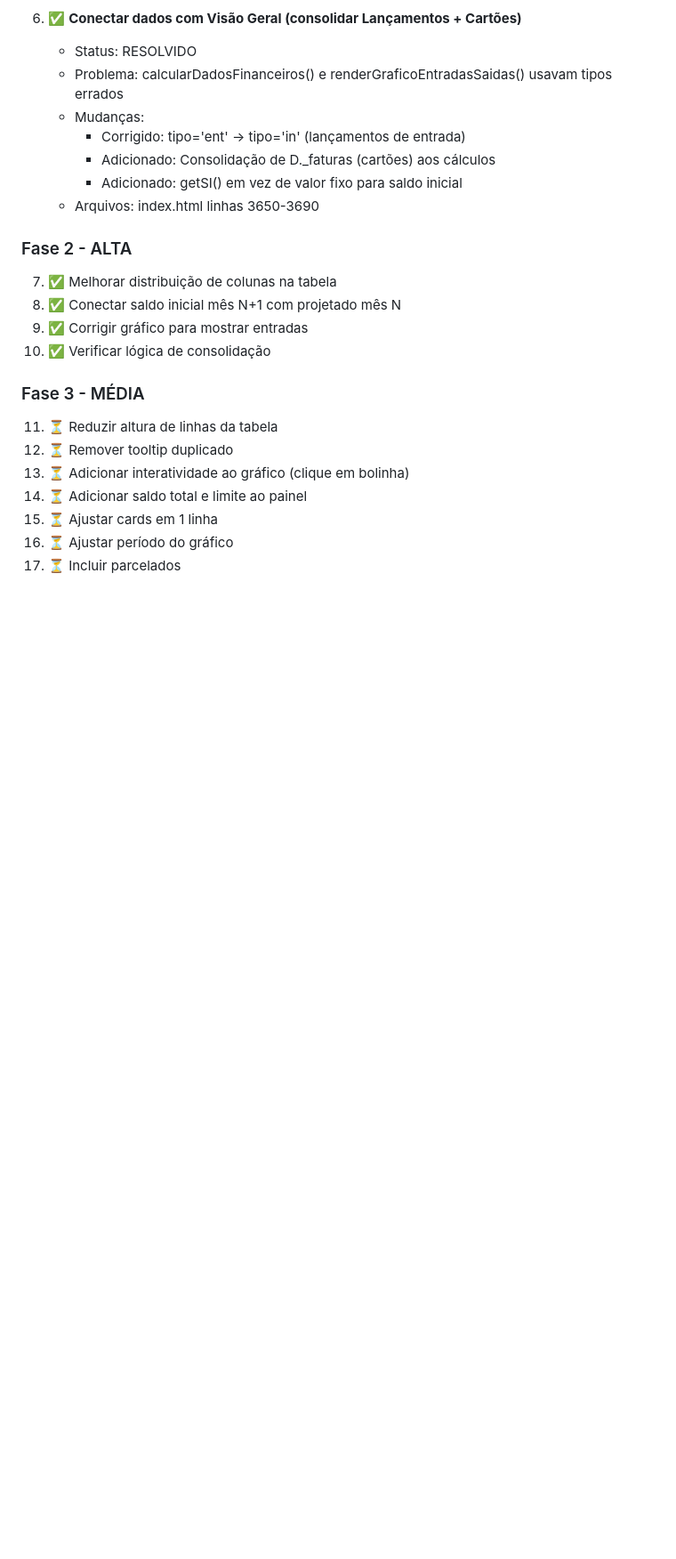
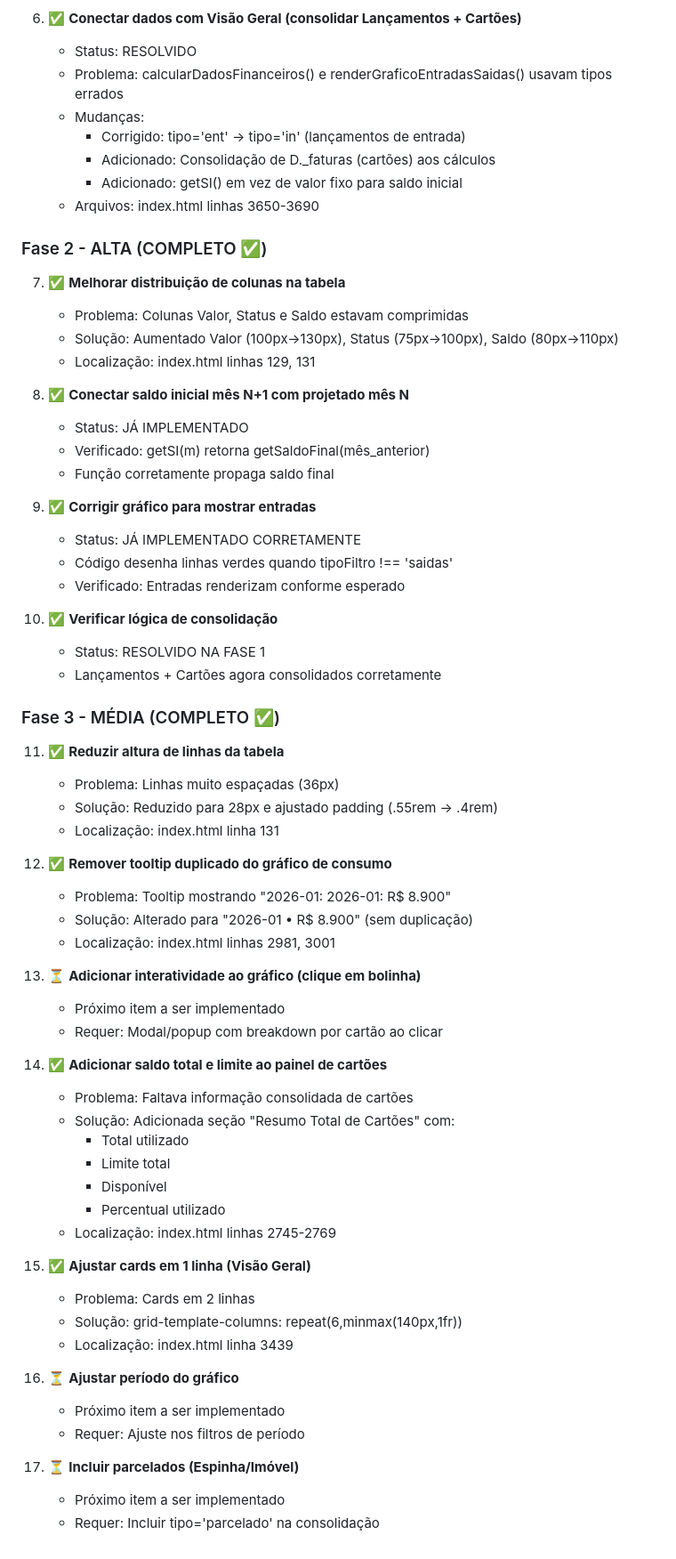
Before and after one commit to helloveronicaponce/nossolar, a Markdown page: REQUISITOS_USUARIO.md, the part around the change. Shown at 89% size. GitHub-like rendering; blank space fills up the shorter version.

Commit message:
Docs: Update progress tracking - Phases 2 and 3 MEDIUM/HIGH complete

```diff
--- a/REQUISITOS_USUARIO.md
+++ b/REQUISITOS_USUARIO.md
@@ -186,17 +186,59 @@ this.closest('div').parentNode.remove()
      - Adicionado: getSI() em vez de valor fixo para saldo inicial
    - Arquivos: index.html linhas 3650-3690
 
-### Fase 2 - ALTA
-7. ✅ Melhorar distribuição de colunas na tabela
-8. ✅ Conectar saldo inicial mês N+1 com projetado mês N
-9. ✅ Corrigir gráfico para mostrar entradas
-10. ✅ Verificar lógica de consolidação
+### Fase 2 - ALTA (COMPLETO ✅)
+7. ✅ **Melhorar distribuição de colunas na tabela**
+   - Problema: Colunas Valor, Status e Saldo estavam comprimidas
+   - Solução: Aumentado Valor (100px→130px), Status (75px→100px), Saldo (80px→110px)
+   - Localização: index.html linhas 129, 131
 
-### Fase 3 - MÉDIA
-11. ⏳ Reduzir altura de linhas da tabela
-12. ⏳ Remover tooltip duplicado
-13. ⏳ Adicionar interatividade ao gráfico (clique em bolinha)
-14. ⏳ Adicionar saldo total e limite ao painel
-15. ⏳ Ajustar cards em 1 linha
-16. ⏳ Ajustar período do gráfico
-17. ⏳ Incluir parcelados
+8. ✅ **Conectar saldo inicial mês N+1 com projetado mês N**
+   - Status: JÁ IMPLEMENTADO
+   - Verificado: getSI(m) retorna getSaldoFinal(mês_anterior)
+   - Função corretamente propaga saldo final
+
+9. ✅ **Corrigir gráfico para mostrar entradas**
+   - Status: JÁ IMPLEMENTADO CORRETAMENTE
+   - Código desenha linhas verdes quando tipoFiltro !== 'saidas'
+   - Verificado: Entradas renderizam conforme esperado
+
+10. ✅ **Verificar lógica de consolidação**
+    - Status: RESOLVIDO NA FASE 1
+    - Lançamentos + Cartões agora consolidados corretamente
+
+### Fase 3 - MÉDIA (COMPLETO ✅)
+11. ✅ **Reduzir altura de linhas da tabela**
+    - Problema: Linhas muito espaçadas (36px)
+    - Solução: Reduzido para 28px e ajustado padding (.55rem → .4rem)
+    - Localização: index.html linha 131
+
+12. ✅ **Remover tooltip duplicado do gráfico de consumo**
+    - Problema: Tooltip mostrando "2026-01: 2026-01: R$ 8.900"
+    - Solução: Alterado para "2026-01 • R$ 8.900" (sem duplicação)
+    - Localização: index.html linhas 2981, 3001
+
+13. ⏳ **Adicionar interatividade ao gráfico (clique em bolinha)**
+    - Próximo item a ser implementado
+    - Requer: Modal/popup com breakdown por cartão ao clicar
+
+14. ✅ **Adicionar saldo total e limite ao painel de cartões**
+    - Problema: Faltava informação consolidada de cartões
+    - Solução: Adicionada seção "Resumo Total de Cartões" com:
+      - Total utilizado
+      - Limite total
+      - Disponível
+      - Percentual utilizado
+    - Localização: index.html linhas 2745-2769
+
+15. ✅ **Ajustar cards em 1 linha (Visão Geral)**
+    - Problema: Cards em 2 linhas
+    - Solução: grid-template-columns: repeat(6,minmax(140px,1fr))
+    - Localização: index.html linha 3439
+
+16. ⏳ **Ajustar período do gráfico**
+    - Próximo item a ser implementado
+    - Requer: Ajuste nos filtros de período
+
+17. ⏳ **Incluir parcelados (Espinha/Imóvel)**
+    - Próximo item a ser implementado
+    - Requer: Incluir tipo='parcelado' na consolidação
```
